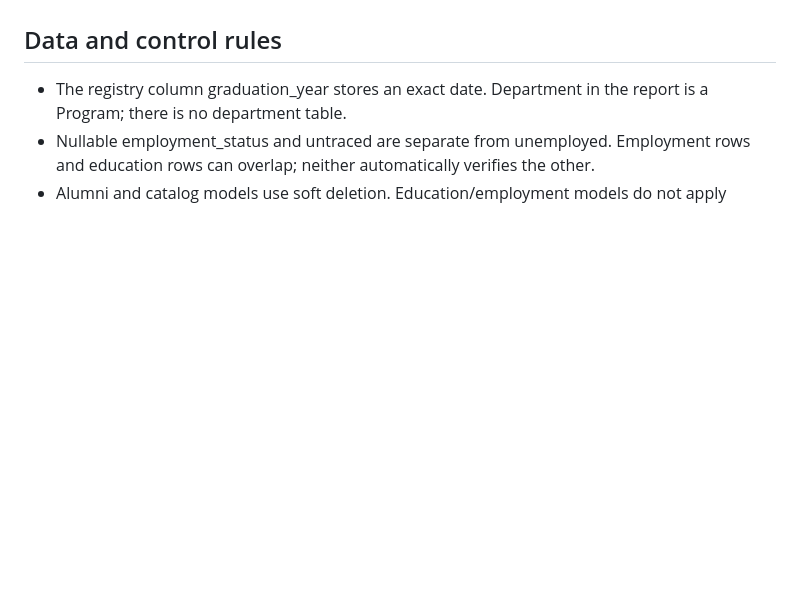
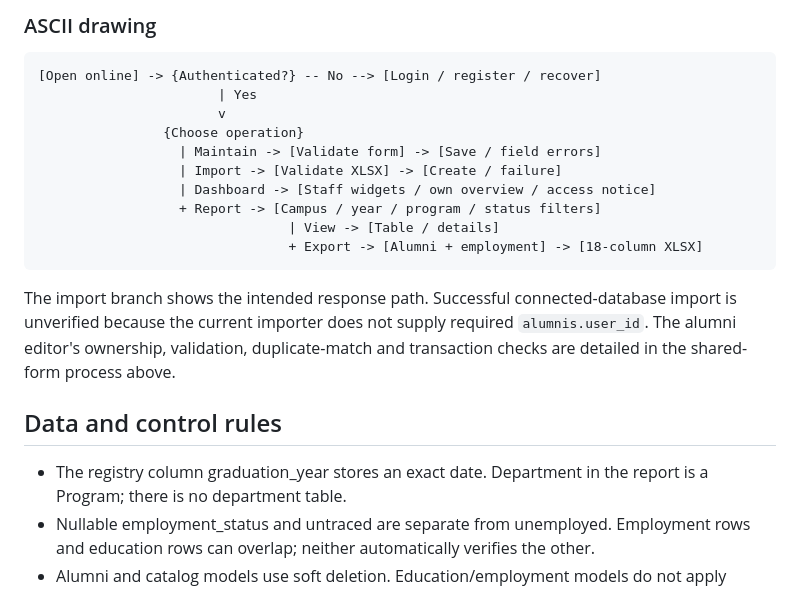
Before and after one commit to zrlldy/alumni-tracer, a Markdown page: data-and-process-modeling.md, the part around one of its changes. Rendered like a GitHub page; blank space fills up the shorter version.

Commit message:
docs: update object modeling and data process modeling

````diff
--- a/data-and-process-modeling.md
+++ b/data-and-process-modeling.md
@@ -81,3 +120,20 @@ The report reads non-deleted alumni with campus, graduation calendar year, depar
+### ASCII drawing
+
+```text
+[Open online] -> {Authenticated?} -- No --> [Login / register / recover]
+                       | Yes
+                       v
+                {Choose operation}
+                  | Maintain -> [Validate form] -> [Save / field errors]
+                  | Import -> [Validate XLSX] -> [Create / failure]
+                  | Dashboard -> [Staff widgets / own overview / access notice]
+                  + Report -> [Campus / year / program / status filters]
+                                | View -> [Table / details]
+                                + Export -> [Alumni + employment] -> [18-column XLSX]
+```
+
+The import branch shows the intended response path. Successful connected-database import is unverified because the current importer does not supply required `alumnis.user_id`. The alumni editor's ownership, validation, duplicate-match and transaction checks are detailed in the shared-form process above.
+
 ## Data and control rules
 
 - The registry column graduation_year stores an exact date. Department in the report is a Program; there is no department table.
````
Also changed, not shown: other parts of data-and-process-modeling.md (+39 -0 lines), object-modeling.md (+3 -3 lines).
